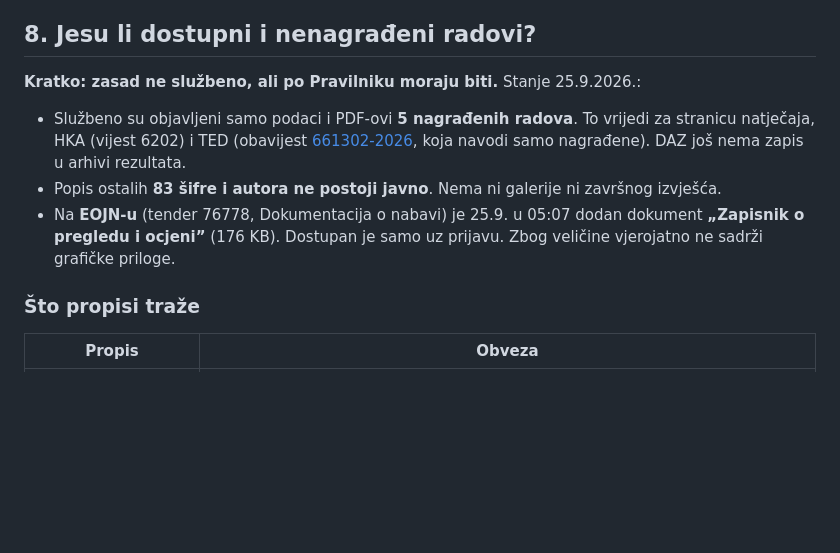
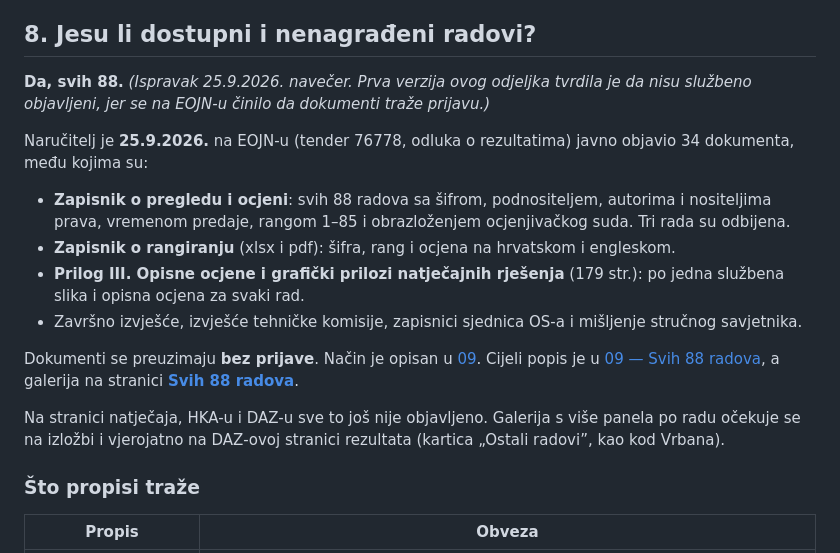
Before and after one commit to stepanic/stadion-maksimir-natjecaj-2026, a Markdown page: research/08-rezultati-natjecaja.md, the part around the change. Rendered like a GitHub page; blank space fills up the shorter version.

```diff
--- a/research/08-rezultati-natjecaja.md
+++ b/research/08-rezultati-natjecaja.md
@@ -78,11 +78,17 @@ Službeni PDF-ovi (po 10 panela, samo slike bez tekstualnog sloja):
 
 ## 8. Jesu li dostupni i nenagrađeni radovi?
 
-**Kratko: zasad ne službeno, ali po Pravilniku moraju biti.** Stanje 25.9.2026.:
+**Da, svih 88.** *(Ispravak 25.9.2026. navečer. Prva verzija ovog odjeljka tvrdila je da nisu službeno objavljeni, jer se na EOJN-u činilo da dokumenti traže prijavu.)*
 
-- Službeno su objavljeni samo podaci i PDF-ovi **5 nagrađenih radova**. To vrijedi za stranicu natječaja, HKA (vijest 6202) i TED (obavijest [661302-2026](https://ted.europa.eu/en/notice/661302-2026/pdf), koja navodi samo nagrađene). DAZ još nema zapis u arhivi rezultata.
-- Popis ostalih **83 šifre i autora ne postoji javno**. Nema ni galerije ni završnog izvješća.
-- Na **EOJN-u** (tender 76778, Dokumentacija o nabavi) je 25.9. u 05:07 dodan dokument **„Zapisnik o pregledu i ocjeni”** (176 KB). Dostupan je samo uz prijavu. Zbog veličine vjerojatno ne sadrži grafičke priloge.
+Naručitelj je **25.9.2026.** na EOJN-u (tender 76778, odluka o rezultatima) javno objavio 34 dokumenta, među kojima su:
+- **Zapisnik o pregledu i ocjeni**: svih 88 radova sa šifrom, podnositeljem, autorima i nositeljima prava, vremenom predaje, rangom 1–85 i obrazloženjem ocjenjivačkog suda. Tri rada su odbijena.
+- **Zapisnik o rangiranju** (xlsx i pdf): šifra, rang i ocjena na hrvatskom i engleskom.
+- **Prilog III. Opisne ocjene i grafički prilozi natječajnih rješenja** (179 str.): po jedna službena slika i opisna ocjena za svaki rad.
+- Završno izvješće, izvješće tehničke komisije, zapisnici sjednica OS-a i mišljenje stručnog savjetnika.
+
+Dokumenti se preuzimaju **bez prijave**. Način je opisan u [09](09-svi-radovi.md). Cijeli popis je u [09 — Svih 88 radova](09-svi-radovi.md), a galerija na stranici **[Svih 88 radova](#/radovi)**.
+
+Na stranici natječaja, HKA-u i DAZ-u sve to još nije objavljeno. Galerija s više panela po radu očekuje se na izložbi i vjerojatno na DAZ-ovoj stranici rezultata (kartica „Ostali radovi”, kao kod Vrbana).
 
 ### Što propisi traže
 
```
Also changed, not shown: research/09-svi-radovi.md (added, +108 -0 lines).
